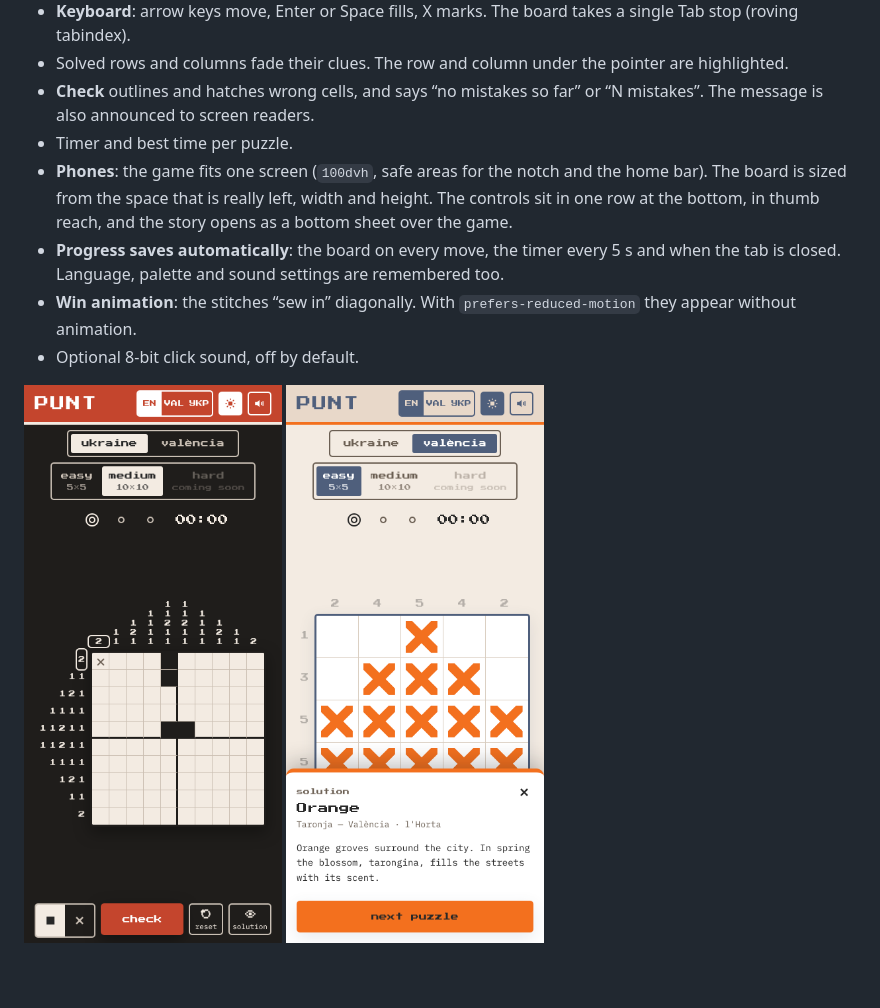
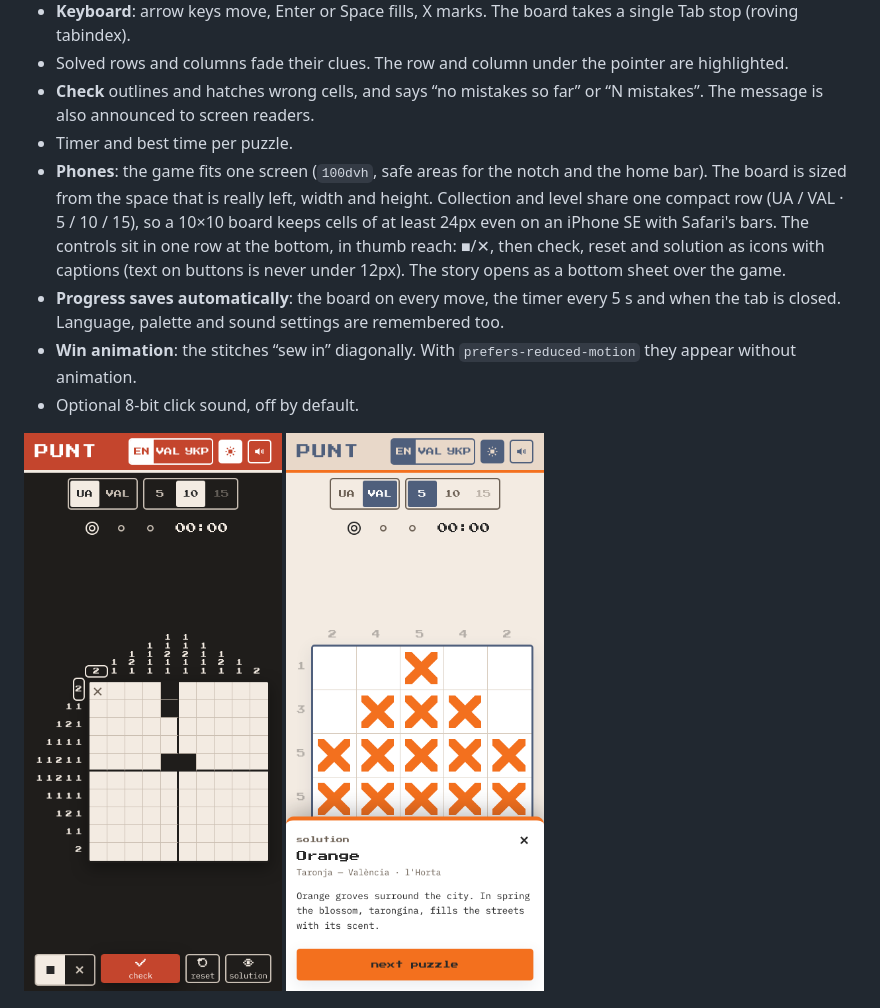
Before and after one commit to valeriapavlova/nonograms-game, a Markdown page: README.md, the part around the change. GitHub-like rendering; pictures changed too: assets/screenshots/mobile-ukraine-alt.png, assets/screenshots/mobile-valencia-alt-solved.png; blank space fills up the shorter version.

Commit message:
Update README and phone screenshots for the compact layout
Co-Authored-By: Claude Opus 5.5 <noreply@anthropic.com>
Claude-Session: https://claude.ai/code/session_01DfzDpSfzki2WAp89fEaqQ4

```diff
--- a/README.md
+++ b/README.md
@@ -29,7 +29,7 @@ The game uses the same pixel-and-thread language in its UI: a pixel typeface, a
 - Solved rows and columns fade their clues. The row and column under the pointer are highlighted.
 - **Check** outlines and hatches wrong cells, and says “no mistakes so far” or “N mistakes”. The message is also announced to screen readers.
 - Timer and best time per puzzle.
-- **Phones**: the game fits one screen (`100dvh`, safe areas for the notch and the home bar). The board is sized from the space that is really left, width and height. The controls sit in one row at the bottom, in thumb reach, and the story opens as a bottom sheet over the game.
+- **Phones**: the game fits one screen (`100dvh`, safe areas for the notch and the home bar). The board is sized from the space that is really left, width and height. Collection and level share one compact row (UA / VAL · 5 / 10 / 15), so a 10×10 board keeps cells of at least 24px even on an iPhone SE with Safari's bars. The controls sit in one row at the bottom, in thumb reach: ■/✕, then check, reset and solution as icons with captions (text on buttons is never under 12px). The story opens as a bottom sheet over the game.
 - **Progress saves automatically**: the board on every move, the timer every 5 s and when the tab is closed. Language, palette and sound settings are remembered too.
 - **Win animation**: the stitches “sew in” diagonally. With `prefers-reduced-motion` they appear without animation.
 - Optional 8-bit click sound, off by default.
```
